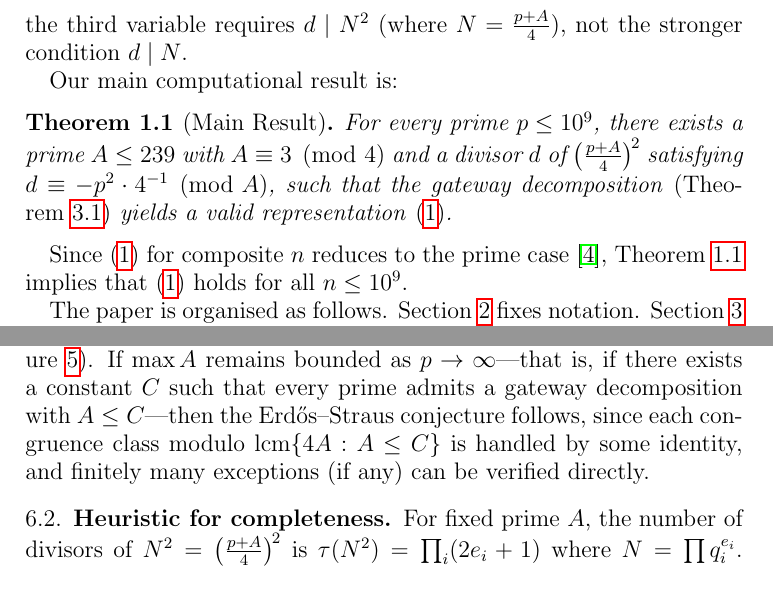
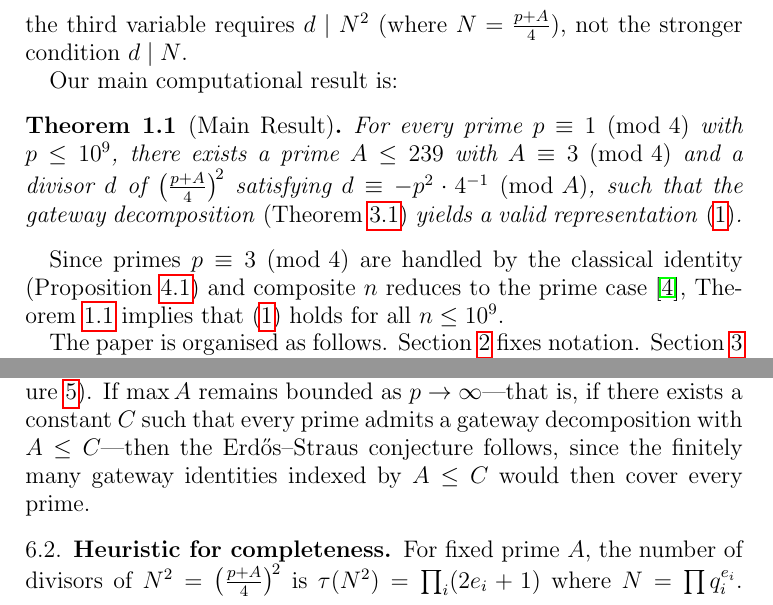
Before and after one commit to m4cd4r4/erdos-straus-gateway, a LaTeX paper (erdos_straus_gateway.tex): two parts of pages 2 and 8 of 11, joined at a grey line, cut so that both start at the same text. Compiled offline with pdfLaTeX.

Commit message:
Deep re-audit: fix Theorem 1.1 scope and citation accuracy
Critical fixes:
- Restrict Theorem 1.1 to p ≡ 1 (mod 4) — the A ≡ 3 (mod 4)
  condition is incompatible with p ≡ 3 (mod 4)
- Change "equivalent to" → "reduces to" for the open problem
  (the gateway gives a sufficient condition, not an equivalence)

Citation fixes:
- Separate Swett/Elsholtz-Tao attribution (only Swett verified 10^14)
- Cite Webb 1970 in introduction (was in bibliography but uncited)
- Fix Tenenbaum cite key (1985 → 1984 to match publication year)
- Attribute "almost all" result to Elsholtz-Tao journal paper, not blog
- Fix "Tao's density argument" → "Elsholtz-Tao density argument"

Other:
- Simplify bounded-A implication (remove incorrect congruence class argument)
- Remove unused preamble commands (\Z, \N, \legendre)
- Clarify "(not tracked)" in table instead of ambiguous "---"
- Fix overfull hbox in Theorem 1.1 paragraph

Co-Authored-By: Claude Opus 4.6 <noreply@anthropic.com>

```diff
--- a/erdos_straus_gateway.tex
+++ b/erdos_straus_gateway.tex
@@ -15,10 +15,6 @@
 \newtheorem{example}[theorem]{Example}
 \theoremstyle{remark}
 \newtheorem{remark}[theorem]{Remark}
-
-\newcommand{\Z}{\mathbb{Z}}
-\newcommand{\N}{\mathbb{N}}
-\newcommand{\legendre}[2]{\left(\frac{#1}{#2}\right)}
 
 \title[Gateway Decompositions for the Erd\H{o}s--Straus Conjecture]
 {A Finite Algebraic Covering System for the
@@ -81,17 +78,19 @@ not the stronger condition $d \mid N$.
 Our main computational result is:
 
 \begin{theorem}[Main Result]\label{thm:main}
-For every prime $p \leq 10^9$, there exists a prime
-$A \leq 239$ with $A \equiv 3 \pmod{4}$ and a divisor
-$d$ of $\bigl(\frac{p+A}{4}\bigr)^{\!2}$ satisfying
+For every prime $p \equiv 1 \pmod{4}$ with $p \leq 10^9$,
+there exists a prime $A \leq 239$ with $A \equiv 3 \pmod{4}$
+and a divisor $d$ of $\bigl(\frac{p+A}{4}\bigr)^{\!2}$ satisfying
 $d \equiv -p^2 \cdot 4^{-1} \pmod{A}$,
 such that the gateway decomposition~\textup{(Theorem~\ref{thm:gateway})}
 yields a valid representation~\eqref{eq:es}.
 \end{theorem}
 
-Since~\eqref{eq:es} for composite~$n$ reduces to the prime
-case~\cite{Mordell1969}, Theorem~\ref{thm:main} implies that
-\eqref{eq:es} holds for all $n \leq 10^9$.
+Since primes $p \equiv 3 \pmod{4}$ are handled by the classical
+identity (Proposition~\ref{prop:3mod4}) and composite~$n$
+reduces to the prime case~\cite{Mordell1969},
+Theorem~\ref{thm:main} implies that~\eqref{eq:es}
+holds for all $n \leq 10^9$.
 
 The paper is organised as follows.
 Section~\ref{sec:prelim} fixes notation.
@@ -492,9 +491,8 @@ increase through $10^9$ (Figure~\ref{fig:maxA}).
 If $\max A$ remains bounded as $p \to \infty$---that
 is, if there exists a constant~$C$ such that every prime admits a gateway
 decomposition with $A \leq C$---then the Erd\H{o}s--Straus conjecture
-follows, since each congruence class modulo $\operatorname{lcm}\{4A : A \leq C\}$
-is handled by some identity, and finitely many exceptions (if any) can be
-verified directly.
+follows, since the finitely many gateway identities indexed by
+$A \leq C$ would then cover every prime.
 
 \begin{figure}[ht]
 \centering
```
Also changed, not shown: erdos_straus_gateway.pdf, erdos_straus_gateway.tex (29 more changed lines).
